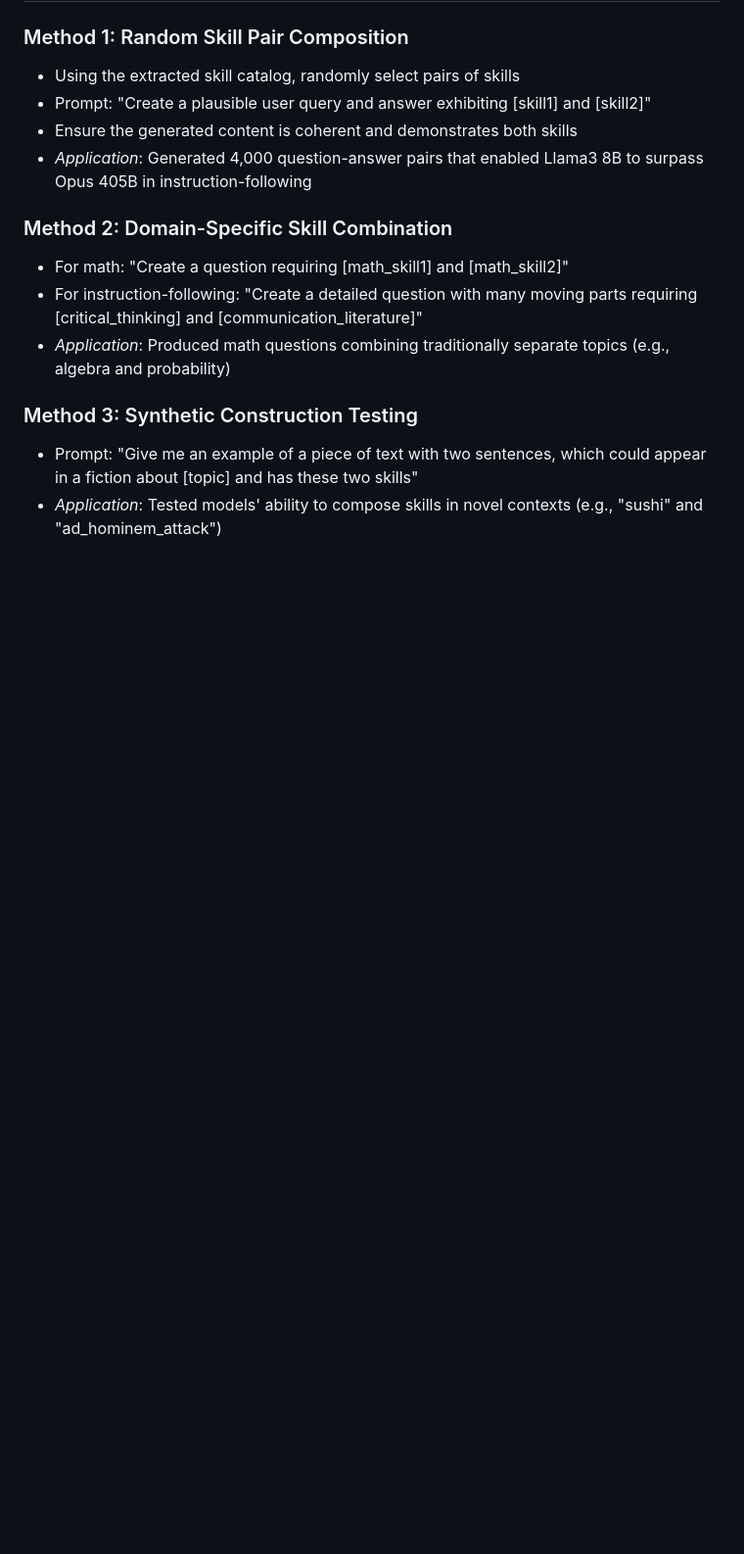
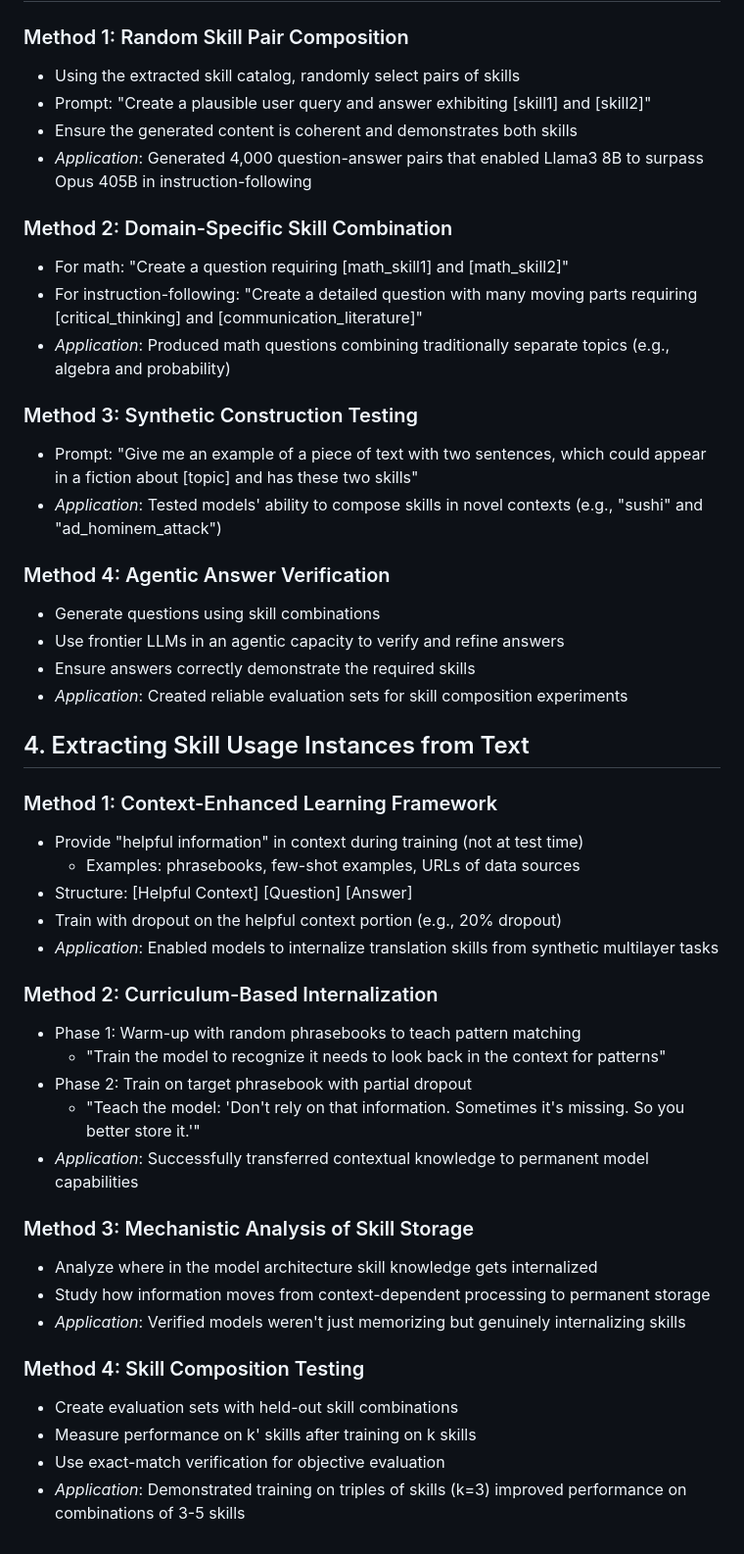
Before and after one commit to izzortsi/skillmix-n-skillsbench, a Markdown page: PROJECT_SPECS.md, the part around the change. Shown at 98% size. Drawn GitHub-style; blank space fills up the shorter version.

Commit message:
docs: add methods 4 (agentic verification) and section 4 (skill internalization)
Extend PROJECT_SPECS with agentic answer verification under task
generation, and a new section on extracting/internalizing skill
usage from text (context-enhanced learning, curriculum, mechanistic
analysis, composition testing).

```diff
--- a/PROJECT_SPECS.md
+++ b/PROJECT_SPECS.md
@@ -60,3 +60,36 @@
 ### Method 3: Synthetic Construction Testing
 - Prompt: "Give me an example of a piece of text with two sentences, which could appear in a fiction about [topic] and has these two skills"
 - *Application*: Tested models' ability to compose skills in novel contexts (e.g., "sushi" and "ad_hominem_attack")
+
+### Method 4: Agentic Answer Verification
+- Generate questions using skill combinations
+- Use frontier LLMs in an agentic capacity to verify and refine answers
+- Ensure answers correctly demonstrate the required skills
+- *Application*: Created reliable evaluation sets for skill composition experiments
+
+## 4. Extracting Skill Usage Instances from Text
+
+### Method 1: Context-Enhanced Learning Framework
+- Provide "helpful information" in context during training (not at test time)
+  - Examples: phrasebooks, few-shot examples, URLs of data sources
+- Structure: [Helpful Context] [Question] [Answer]
+- Train with dropout on the helpful context portion (e.g., 20% dropout)
+- *Application*: Enabled models to internalize translation skills from synthetic multilayer tasks
+
+### Method 2: Curriculum-Based Internalization
+- Phase 1: Warm-up with random phrasebooks to teach pattern matching
+  - "Train the model to recognize it needs to look back in the context for patterns"
+- Phase 2: Train on target phrasebook with partial dropout
+  - "Teach the model: 'Don't rely on that information. Sometimes it's missing. So you better store it.'"
+- *Application*: Successfully transferred contextual knowledge to permanent model capabilities
+
+### Method 3: Mechanistic Analysis of Skill Storage
+- Analyze where in the model architecture skill knowledge gets internalized
+- Study how information moves from context-dependent processing to permanent storage
+- *Application*: Verified models weren't just memorizing but genuinely internalizing skills
+
+### Method 4: Skill Composition Testing
+- Create evaluation sets with held-out skill combinations
+- Measure performance on k' skills after training on k skills
+- Use exact-match verification for objective evaluation
+- *Application*: Demonstrated training on triples of skills (k=3) improved performance on combinations of 3-5 skills
```
